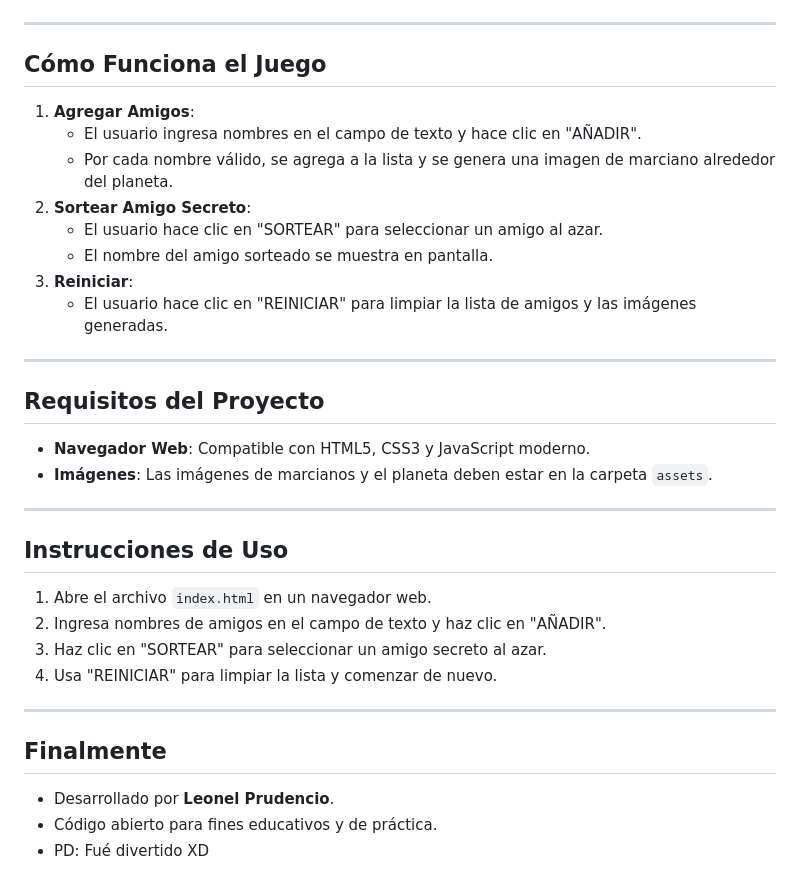
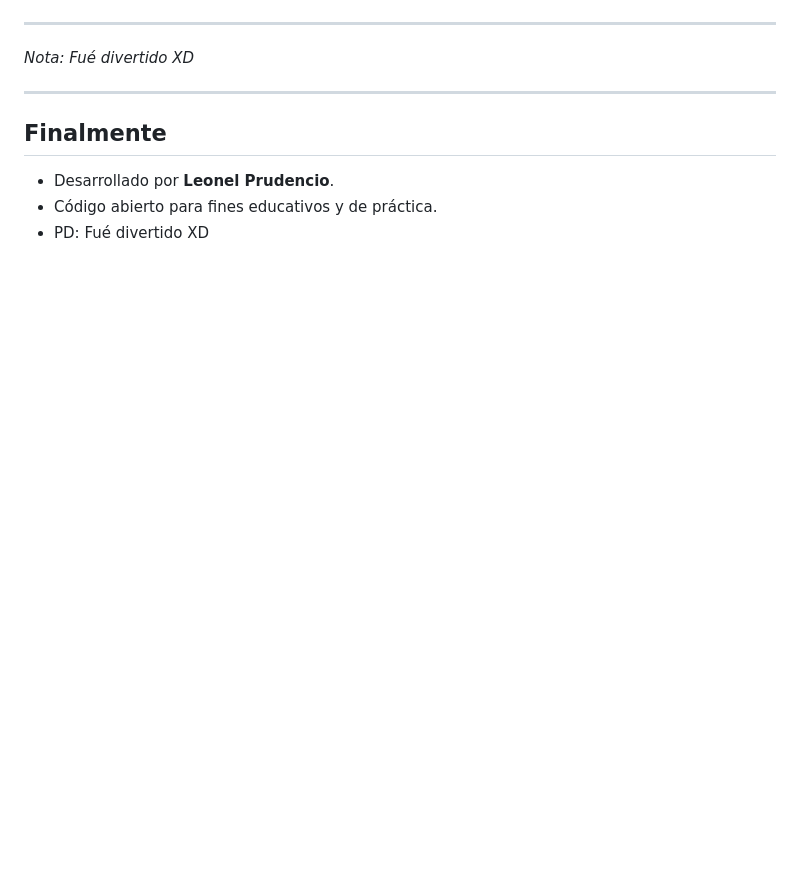
Before and after one commit to LeonelPrudencio/challenge-amigo-secreto, a Markdown page: README.md, the part around the change printed below. GitHub-like rendering; blank space fills up the shorter version.

```diff
--- a/README.md
+++ b/README.md
@@ -128,29 +101,7 @@ Este proyecto es un juego interactivo de **Amigo Secreto** donde los usuarios pu
 
 ---
 
-## Cómo Funciona el Juego
-1. **Agregar Amigos**:
-   - El usuario ingresa nombres en el campo de texto y hace clic en "AÑADIR".
-   - Por cada nombre válido, se agrega a la lista y se genera una imagen de marciano alrededor del planeta.
-2. **Sortear Amigo Secreto**:
-   - El usuario hace clic en "SORTEAR" para seleccionar un amigo al azar.
-   - El nombre del amigo sorteado se muestra en pantalla.
-3. **Reiniciar**:
-   - El usuario hace clic en "REINICIAR" para limpiar la lista de amigos y las imágenes generadas.
-
----
-
-## Requisitos del Proyecto
-- **Navegador Web**: Compatible con HTML5, CSS3 y JavaScript moderno.
-- **Imágenes**: Las imágenes de marcianos y el planeta deben estar en la carpeta `assets`.
-
----
-
-## Instrucciones de Uso
-1. Abre el archivo `index.html` en un navegador web.
-2. Ingresa nombres de amigos en el campo de texto y haz clic en "AÑADIR".
-3. Haz clic en "SORTEAR" para seleccionar un amigo secreto al azar.
-4. Usa "REINICIAR" para limpiar la lista y comenzar de nuevo.
+*Nota: Fué divertido XD*
 
 ---
 
```
Also changed, not shown: other parts of README.md (+56 -83 lines).
